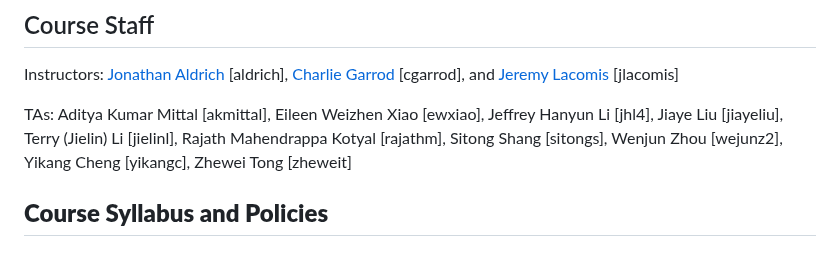
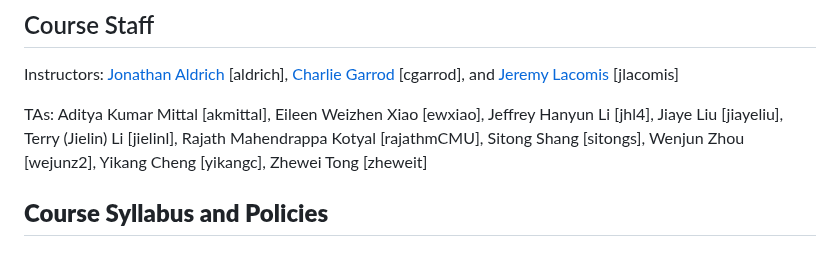
Before and after one commit to CMU-17-214/s2024, a Markdown page: README.md, the part around the change. Rendered like a GitHub page.

Commit message:
typo fix - andrewID

```diff
--- a/README.md
+++ b/README.md
@@ -363,7 +363,7 @@ Eileen Weizhen Xiao [ewxiao],
 Jeffrey Hanyun Li [jhl4],
 Jiaye Liu [jiayeliu],
 Terry (Jielin) Li [jielinl],
-Rajath Mahendrappa Kotyal [rajathm],
+Rajath Mahendrappa Kotyal [rajathmCMU],
 Sitong Shang [sitongs],
 Wenjun Zhou [wejunz2],
 Yikang Cheng [yikangc],
```
